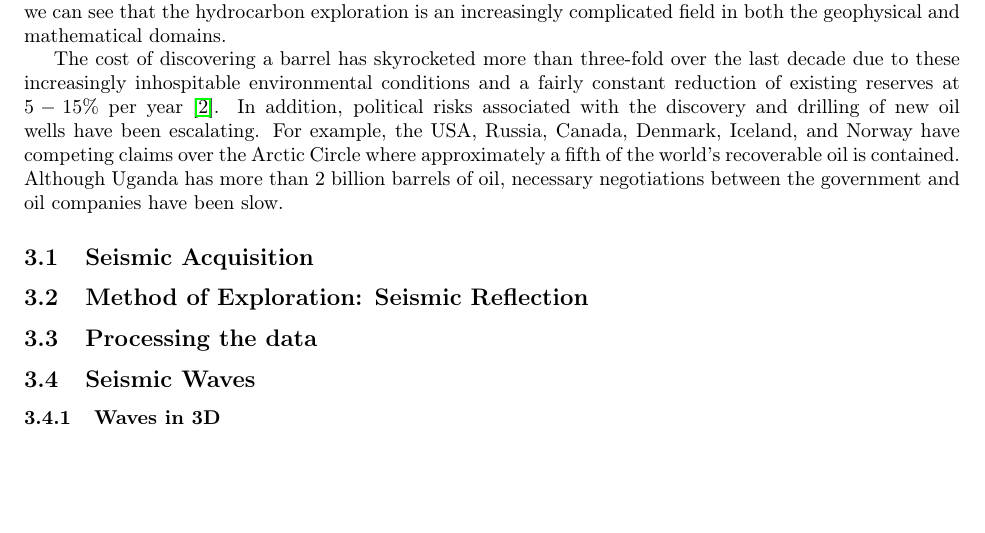
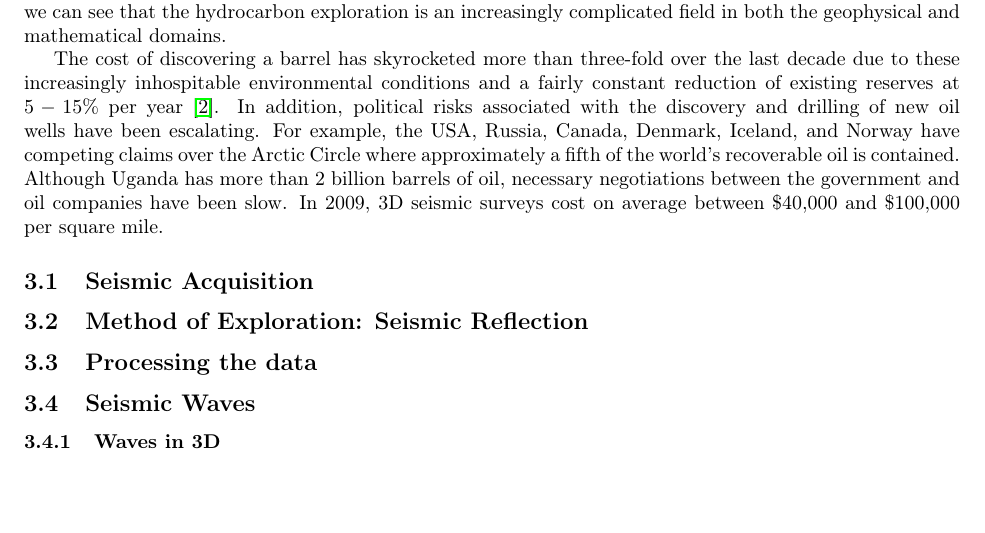
Before and after one commit to AndrewWang996/Rapport-du-Stage, a LaTeX document (main.tex, which reads TexSections/Petroleum-Exploration.tex): part of page 9 of 24, cut so that both start at the same text. Compiled offline with pdfLaTeX.

```diff
--- a/TexSections/Petroleum-Exploration.tex
+++ b/TexSections/Petroleum-Exploration.tex
@@ -3,7 +3,7 @@
 
 The processes of Reverse Time Migration and solving forward problems in creating images of the underground is primarily used in the field of hydrocarbon exploration. This relatively recent field has its origins in the 1900's, but most of the major oil pockets have already been discovered and now the job of hydrocarbon exploration becomes more difficult and necessary in underground zones that are smaller and harder to image. Add to this the difficulties of the often mountainous or forest-heavy terrain above the surface, and we can see that the hydrocarbon exploration is an increasingly complicated field in both the geophysical and mathematical domains.
 
-The cost of discovering a barrel has skyrocketed more than three-fold over the last decade due to these increasingly inhospitable environmental conditions and a fairly constant reduction of existing reserves at $5-15\%$ per year \cite{hydrocarbonExplorationCosts}. In addition, political risks associated with the discovery and drilling of new oil wells have been escalating. For example, the USA, Russia, Canada, Denmark, Iceland, and Norway have competing claims over the Arctic Circle where approximately a fifth of the world's recoverable oil is contained. Although Uganda has more than 2 billion barrels of oil, necessary negotiations between the government and oil companies have been slow.
+The cost of discovering a barrel has skyrocketed more than three-fold over the last decade due to these increasingly inhospitable environmental conditions and a fairly constant reduction of existing reserves at $5-15\%$ per year \cite{hydrocarbonExplorationCosts}. In addition, political risks associated with the discovery and drilling of new oil wells have been escalating. For example, the USA, Russia, Canada, Denmark, Iceland, and Norway have competing claims over the Arctic Circle where approximately a fifth of the world's recoverable oil is contained. Although Uganda has more than 2 billion barrels of oil, necessary negotiations between the government and oil companies have been slow. In 2009, 3D seismic surveys cost on average between \$40,000 and \$100,000 per square mile.
 
 \subsection{Seismic Acquisition}
 
```
Also changed, not shown: README.md (added), TexSections/Petroleum-Exploration.tex (1 more changed lines).
